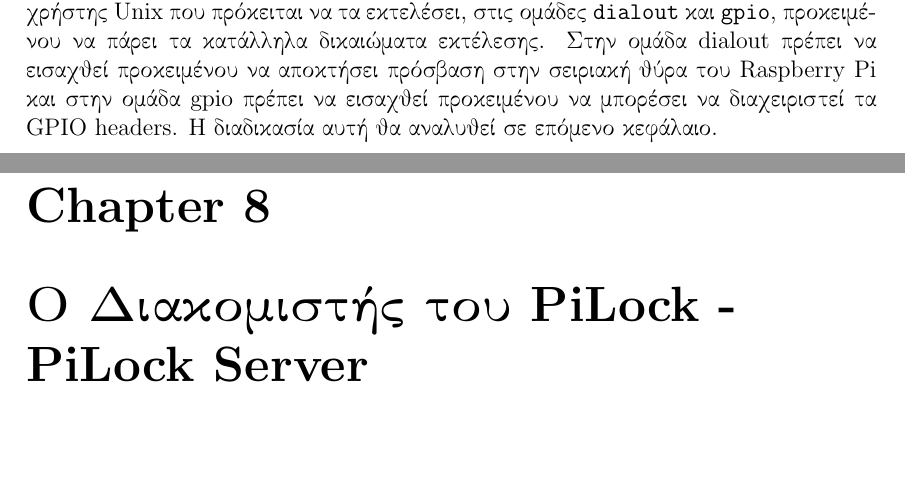
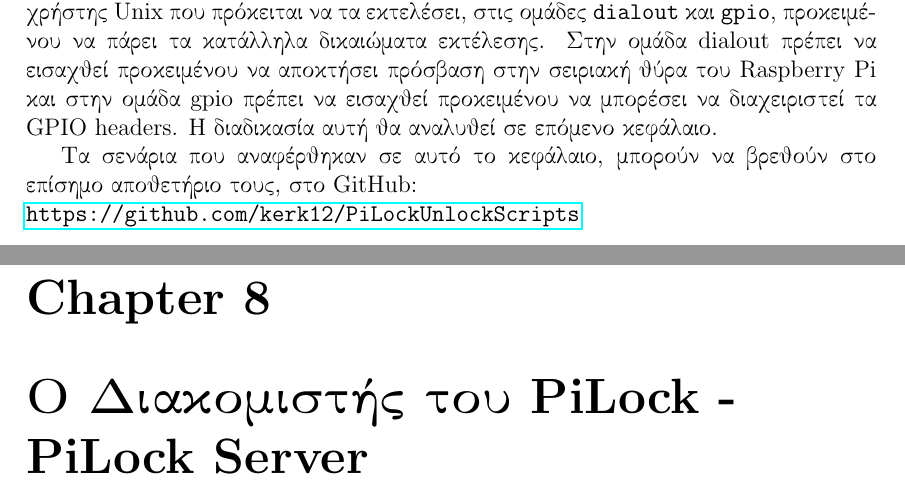
Before and after one commit to kerk12/PiLockThesis, a LaTeX thesis (PiLock.tex, which reads chapters/7_Pilock_unlock_scripts.tex): two parts of pages 30 and 31 of 38, joined at a grey line, cut so that both start at the same text. Compiled offline with pdfLaTeX.

Commit message:
Added repository link on ch. 7

```diff
--- a/chapters/7_Pilock_unlock_scripts.tex
+++ b/chapters/7_Pilock_unlock_scripts.tex
@@ -98,3 +98,5 @@
 	unlock()\end{lstlisting}
 
 	Για να μπορέσουν να τρέξουν τα σενάρια ξεκλειδώματος θα πρέπει να εισαχθεί ο χρήστης Unix που πρόκειται να τα εκτελέσει, στις ομάδες \verb|dialout| και \verb|gpio|, προκειμένου να πάρει τα κατάλληλα δικαιώματα εκτέλεσης. Στην ομάδα dialout πρέπει να εισαχθεί προκειμένου να αποκτήσει πρόσβαση στην σειριακή θύρα του Raspberry Pi και στην ομάδα gpio πρέπει να εισαχθεί προκειμένου να μπορέσει να διαχειριστεί τα GPIO headers. Η διαδικασία αυτή θα αναλυθεί σε επόμενο κεφάλαιο.
+
+	Τα σενάρια που αναφέρθηκαν σε αυτό το κεφάλαιο, μπορούν να βρεθούν στο επίσημο αποθετήριο τους, στο GitHub: \\\url{https://github.com/kerk12/PiLockUnlockScripts}
```
